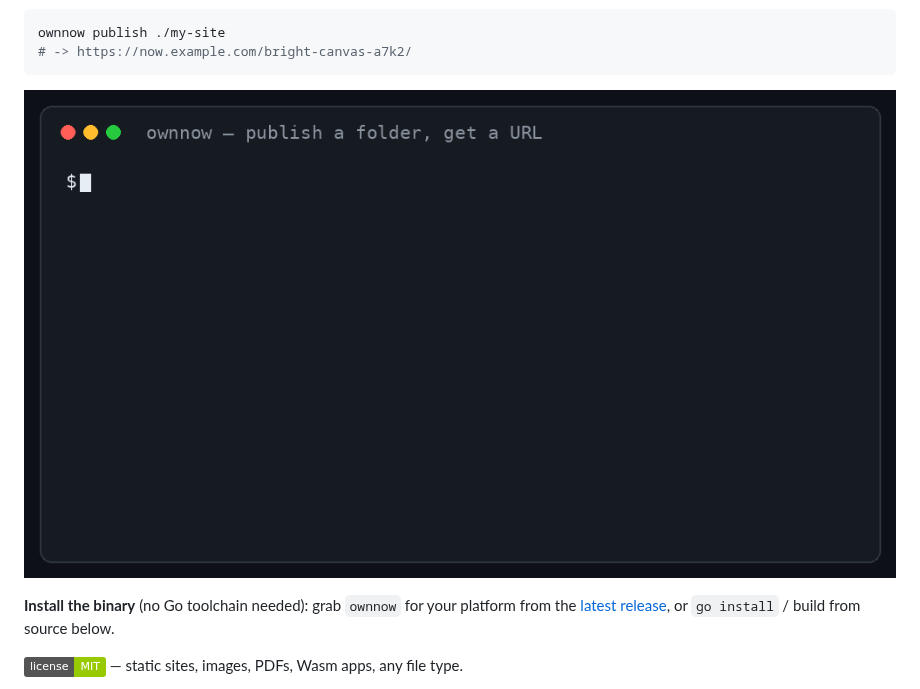
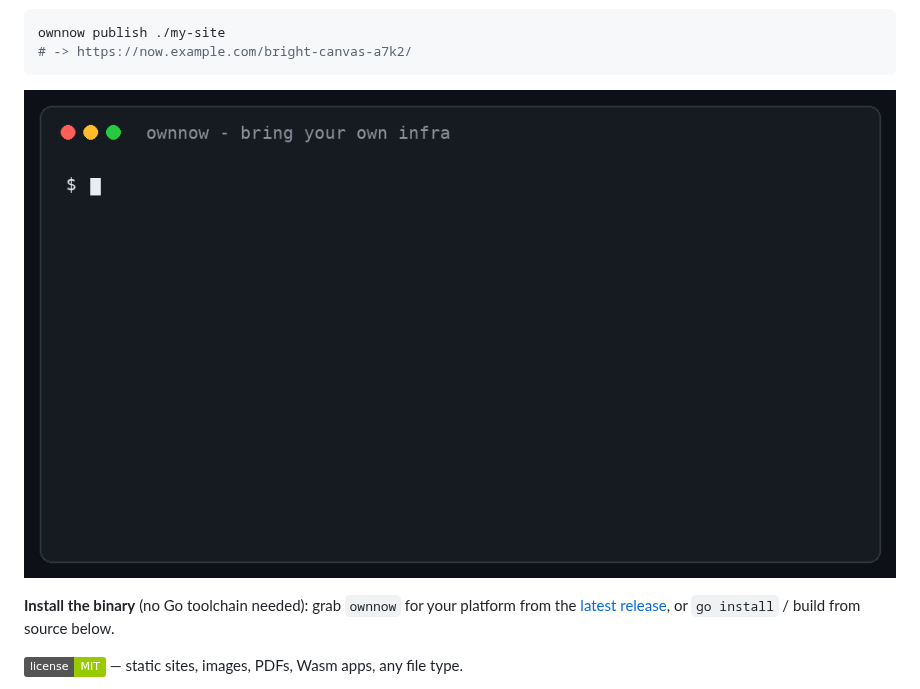
Before and after one commit to harssha6/ownnow, a Markdown page: README.md, the part around the change. Rendered like a GitHub page; pictures changed too: assets/demo-v3.gif (deleted), assets/demo-v4.gif (added); badges without logos.

Commit message:
GIF v4: BYOI setup first, browser stands alone
Act 1 now shows the actual pitch - clone, .env with your domain/key/
storage, docker compose up on your infra. Act 3 browser is a single
standalone window (no tab bar nested inside the terminal frame) with
a slow pan over the real site.

Co-authored-by: Cursor <cursoragent@cursor.com>

````diff
--- a/README.md
+++ b/README.md
@@ -12,7 +12,7 @@ ownnow publish ./my-site
 # -> https://now.example.com/bright-canvas-a7k2/
 ```
 
-![ownnow demo](assets/demo-v3.gif)
+![ownnow demo](assets/demo-v4.gif)
 
 **Install the binary** (no Go toolchain needed): grab `ownnow` for your
 platform from the [latest release](https://github.com/harssha6/ownnow/releases),
````
